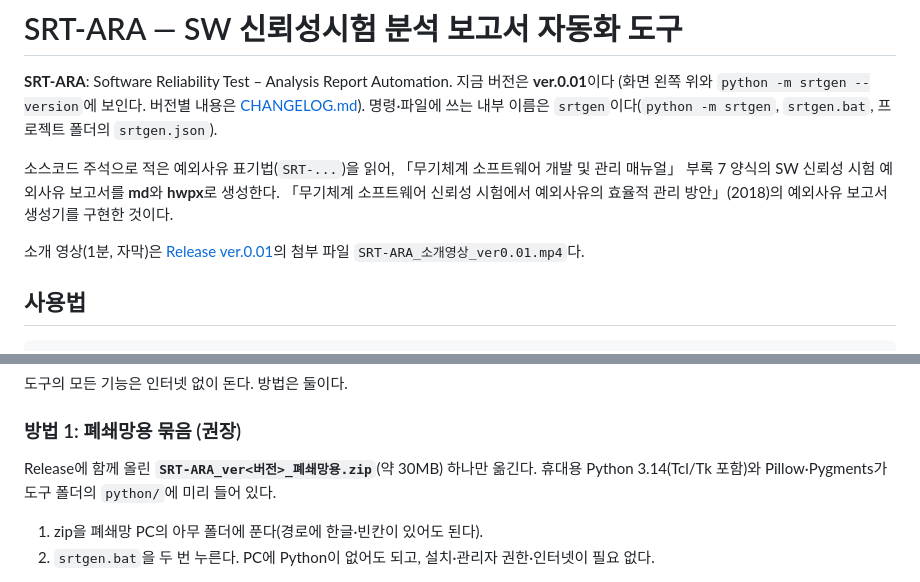
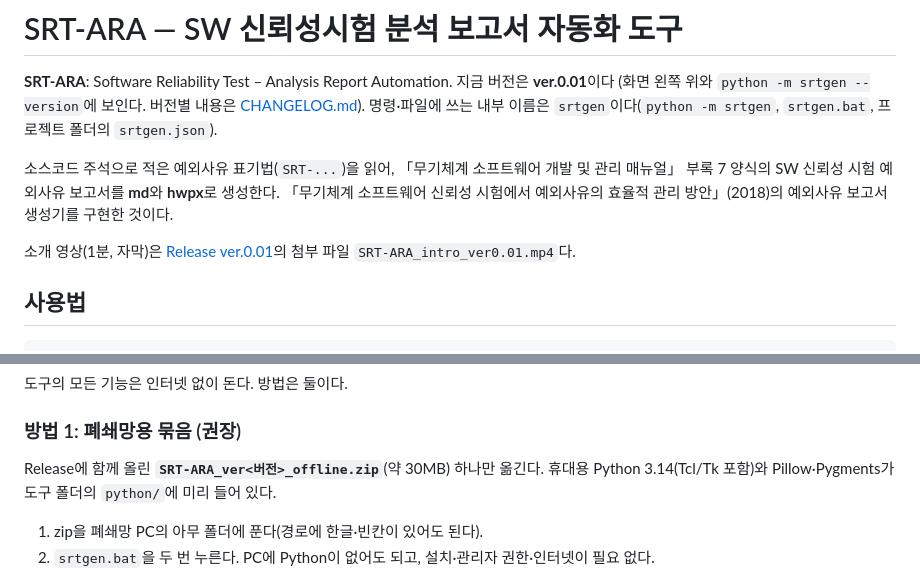
Before and after one commit to minkwanchoi/SRT-ARA, a Markdown page: README.md, 2 parts joined by grey strips. Rendered like a GitHub page.

Commit message:
Release 첨부 파일 이름을 영문으로
GitHub Release는 첨부 파일 이름의 한글을 지우므로 폐쇄망용 묶음은 SRT-ARA_ver<버전>_offline.zip,
소개 영상은 SRT-ARA_intro_ver0.01.mp4로 이름을 바꾸고 문서를 맞춘다.

Co-Authored-By: Claude Opus 5.5 <noreply@anthropic.com>

```diff
--- a/README.md
+++ b/README.md
@@ -10,7 +10,7 @@
 생성기를 구현한 것이다.
 
 소개 영상(1분, 자막)은 [Release ver.0.01](https://github.com/minkwanchoi/SRT-ARA/releases/tag/v0.01)의 첨부 파일
-`SRT-ARA_소개영상_ver0.01.mp4`다.
+`SRT-ARA_intro_ver0.01.mp4`다.
 
 ## 사용법
 
@@ -260,7 +260,7 @@ Java Code Conventions 목차(비상업·내부 사용만)는 라이선스상 넣
 
 ### 방법 1: 폐쇄망용 묶음 (권장)
 
-Release에 함께 올린 **`SRT-ARA_ver<버전>_폐쇄망용.zip`**(약 30MB) 하나만 옮긴다. 휴대용 Python 3.14(Tcl/Tk 포함)와
+Release에 함께 올린 **`SRT-ARA_ver<버전>_offline.zip`**(약 30MB) 하나만 옮긴다. 휴대용 Python 3.14(Tcl/Tk 포함)와
 Pillow·Pygments가 도구 폴더의 `python/`에 미리 들어 있다.
 
 1. zip을 폐쇄망 PC의 아무 폴더에 푼다(경로에 한글·빈칸이 있어도 된다).
```
Also changed, not shown: THIRD_PARTY.md (+1 -1 lines).
